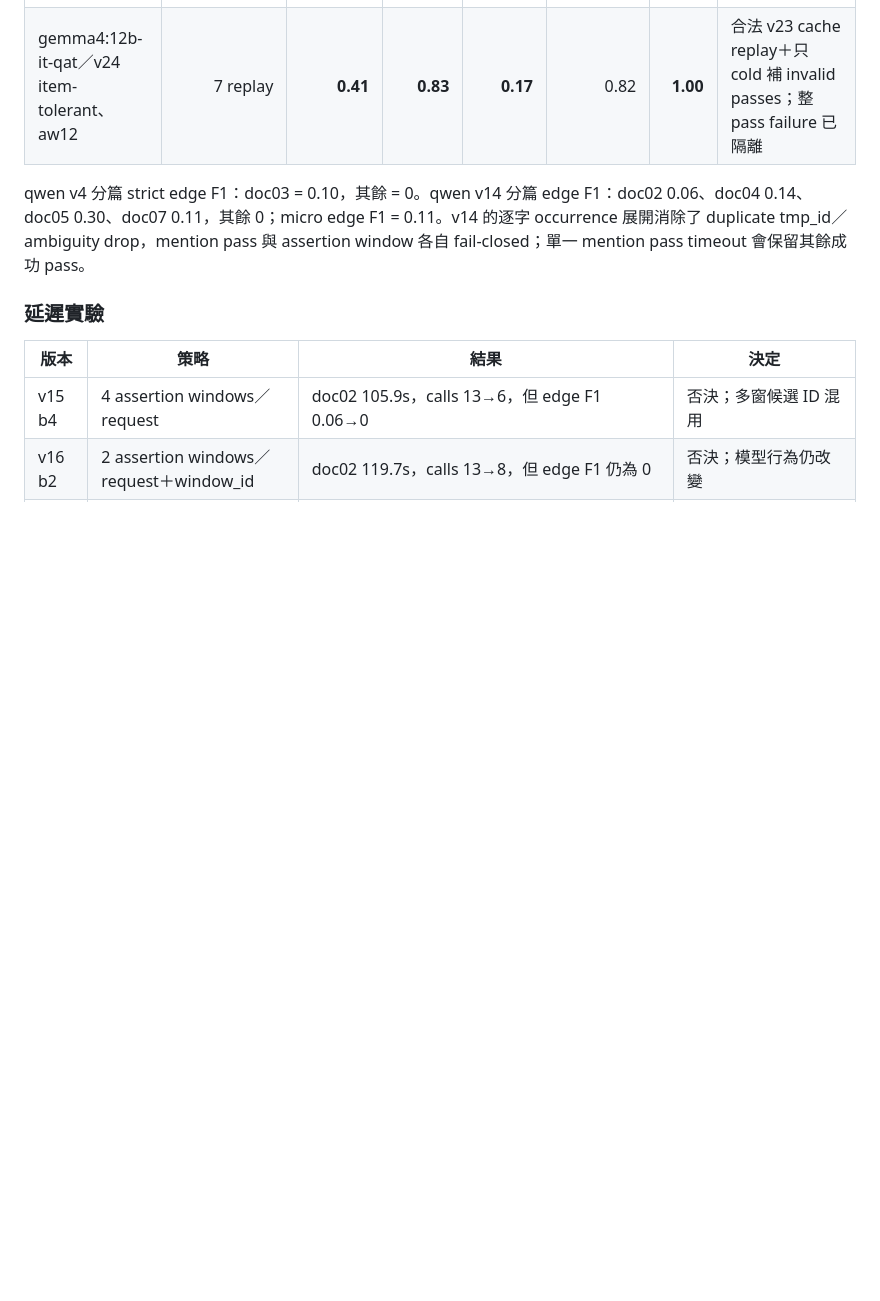
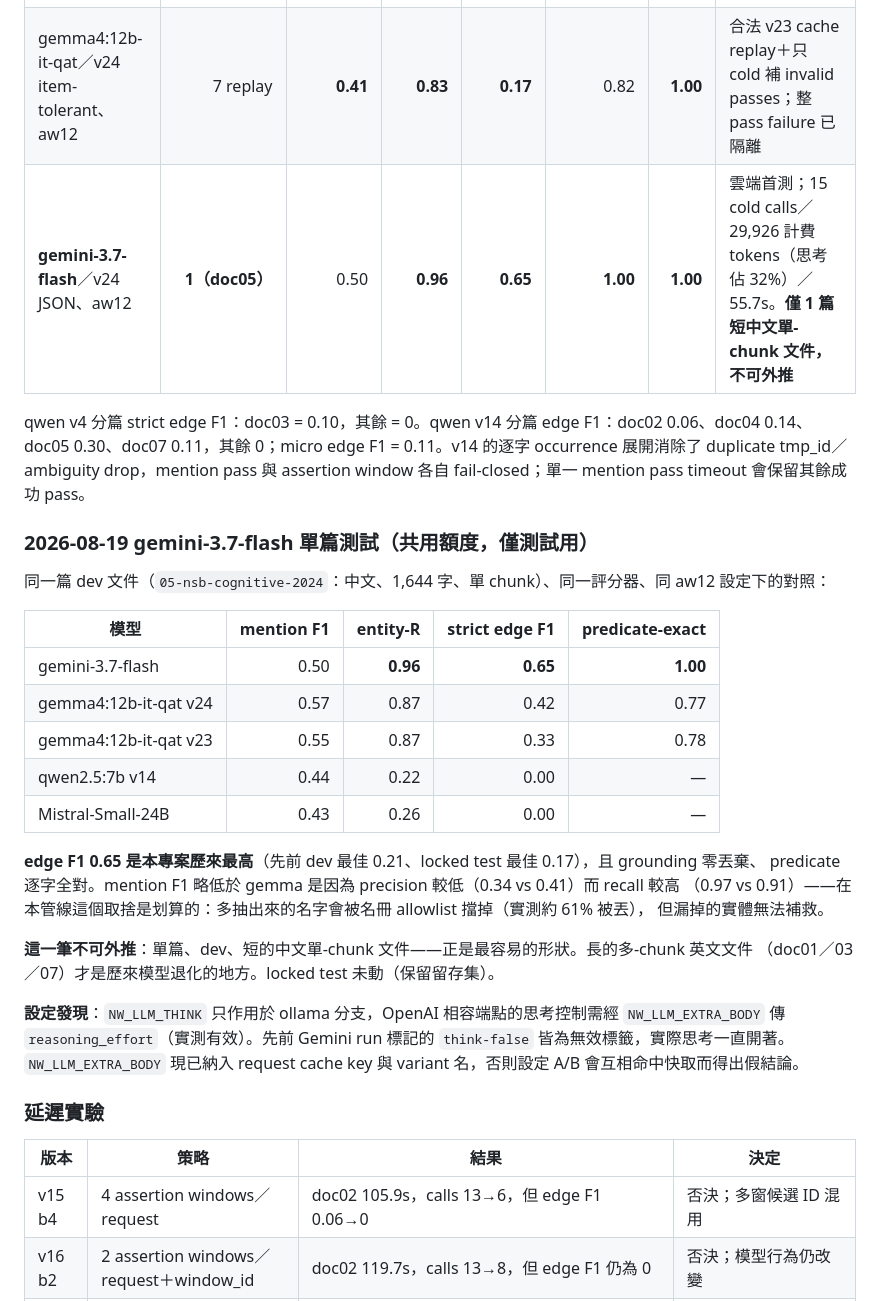
Before and after one commit to wcl-dev/NetWeaver, a Markdown page: docs/EVAL.md, the part around the change. Rendered like a GitHub page; blank space fills up the shorter version.

```diff
--- a/docs/EVAL.md
+++ b/docs/EVAL.md
@@ -51,8 +51,33 @@ Gemma v22 真實單-call telemetry smoke（doc02 actor pass）：總耗時 62.1s
 | gemma4:12b-it-qat／v21 JSON optional-null normalize | doc01 | 0.29 | **0.75** | **0.15** | **1.00** | 1.00 | null 修復有效；但 526s、precision/type 仍差 |
 | gemma4:12b-it-qat／v23 ranked fan-out、aw12 | 7 | **0.41** | **0.81** | **0.17** | 0.82 | **1.00** | 完整 cold baseline；三輪／累計 90.5m，2 篇 partial-error |
 | gemma4:12b-it-qat／v24 item-tolerant、aw12 | 7 replay | **0.41** | **0.83** | **0.17** | 0.82 | **1.00** | 合法 v23 cache replay＋只 cold 補 invalid passes；整 pass failure 已隔離 |
+| **gemini-3.7-flash**／v24 JSON、aw12 | **1（doc05）** | 0.50 | **0.96** | **0.65** | **1.00** | **1.00** | 雲端首測；15 cold calls／29,926 計費 tokens（思考佔 32%）／55.7s。**僅 1 篇短中文單-chunk 文件，不可外推** |
 
 qwen v4 分篇 strict edge F1：doc03 = 0.10，其餘 = 0。qwen v14 分篇 edge F1：doc02 0.06、doc04 0.14、doc05 0.30、doc07 0.11，其餘 0；micro edge F1 = 0.11。v14 的逐字 occurrence 展開消除了 duplicate tmp_id／ambiguity drop，mention pass 與 assertion window 各自 fail-closed；單一 mention pass timeout 會保留其餘成功 pass。
+
+### 2026-08-19 gemini-3.7-flash 單篇測試（共用額度，僅測試用）
+
+同一篇 dev 文件（`05-nsb-cognitive-2024`：中文、1,644 字、單 chunk）、同一評分器、同 aw12 設定下的對照：
+
+| 模型 | mention F1 | entity-R | strict edge F1 | predicate-exact |
+|---|---:|---:|---:|---:|
+| gemini-3.7-flash | 0.50 | **0.96** | **0.65** | **1.00** |
+| gemma4:12b-it-qat v24 | 0.57 | 0.87 | 0.42 | 0.77 |
+| gemma4:12b-it-qat v23 | 0.55 | 0.87 | 0.33 | 0.78 |
+| qwen2.5:7b v14 | 0.44 | 0.22 | 0.00 | — |
+| Mistral-Small-24B | 0.43 | 0.26 | 0.00 | — |
+
+**edge F1 0.65 是本專案歷來最高**（先前 dev 最佳 0.21、locked test 最佳 0.17），且 grounding 零丟棄、
+predicate 逐字全對。mention F1 略低於 gemma 是因為 precision 較低（0.34 vs 0.41）而 recall 較高
+（0.97 vs 0.91）——在本管線這個取捨是划算的：多抽出來的名字會被名冊 allowlist 擋掉（實測約 61% 被丟），
+但漏掉的實體無法補救。
+
+**這一筆不可外推**：單篇、dev、短的中文單-chunk 文件——正是最容易的形狀。長的多-chunk 英文文件
+（doc01／03／07）才是歷來模型退化的地方。locked test 未動（保留留存集）。
+
+**設定發現**：`NW_LLM_THINK` 只作用於 ollama 分支，OpenAI 相容端點的思考控制需經 `NW_LLM_EXTRA_BODY`
+傳 `reasoning_effort`（實測有效）。先前 Gemini run 標記的 `think-false` 皆為無效標籤，實際思考一直開著。
+`NW_LLM_EXTRA_BODY` 現已納入 request cache key 與 variant 名，否則設定 A/B 會互相命中快取而得出假結論。
 
 ### 延遲實驗
 
```
Also changed, not shown: docs/LOOP_BACKLOG.md (+12 -9 lines), pipeline/README.md (+11 -3 lines).
